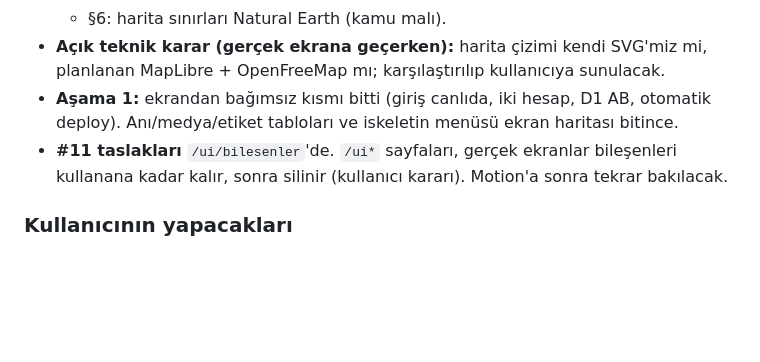
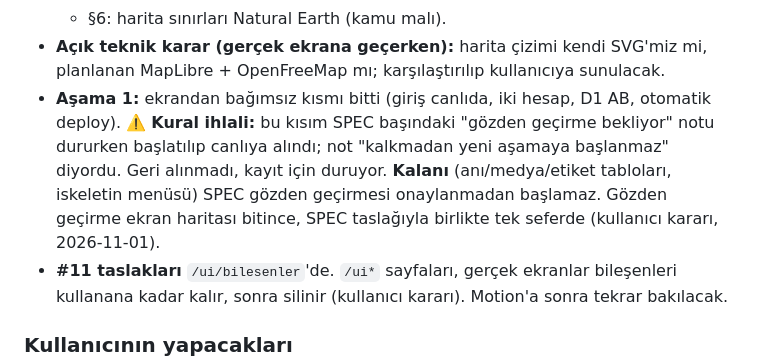
Before and after one commit to eraykocabozdogan/memory-garden, a Markdown page: SYSTEM.md, the part around one of its changes. Drawn GitHub-style; blank space fills up the shorter version.

Commit message:
Record that stage 1 started against the review note; hold the rest until the SPEC review
Co-Authored-By: Claude Opus 5.5 <noreply@anthropic.com>

```diff
--- a/SYSTEM.md
+++ b/SYSTEM.md
@@ -36,7 +36,7 @@ Aşama 2 gecikirse 3–7'nin işlevsel kısmı geçici temayla ilerler, tasarım
   - §4 aday garantiler: ikinci çiçeğin yeri bir kez yazılır, değişmez; boş kare varken yeni kare açılmaz.
   - §6: harita sınırları Natural Earth (kamu malı).
 - **Açık teknik karar (gerçek ekrana geçerken):** harita çizimi kendi SVG'miz mi, planlanan MapLibre + OpenFreeMap mı; karşılaştırılıp kullanıcıya sunulacak.
-- **Aşama 1:** ekrandan bağımsız kısmı bitti (giriş canlıda, iki hesap, D1 AB, otomatik deploy). Anı/medya/etiket tabloları ve iskeletin menüsü ekran haritası bitince.
+- **Aşama 1:** ekrandan bağımsız kısmı bitti (giriş canlıda, iki hesap, D1 AB, otomatik deploy). ⚠️ **Kural ihlali:** bu kısım SPEC başındaki "gözden geçirme bekliyor" notu dururken başlatılıp canlıya alındı; not "kalkmadan yeni aşamaya başlanmaz" diyordu. Geri alınmadı, kayıt için duruyor. **Kalanı** (anı/medya/etiket tabloları, iskeletin menüsü) SPEC gözden geçirmesi onaylanmadan başlamaz. Gözden geçirme ekran haritası bitince, SPEC taslağıyla birlikte tek seferde (kullanıcı kararı, 2026-11-01).
 - **#11 taslakları** `/ui/bilesenler`'de. `/ui*` sayfaları, gerçek ekranlar bileşenleri kullanana kadar kalır, sonra silinir (kullanıcı kararı). Motion'a sonra tekrar bakılacak.
 
 ### Kullanıcının yapacakları
```
Also changed, not shown: other parts of SYSTEM.md (+1 -1 lines).
